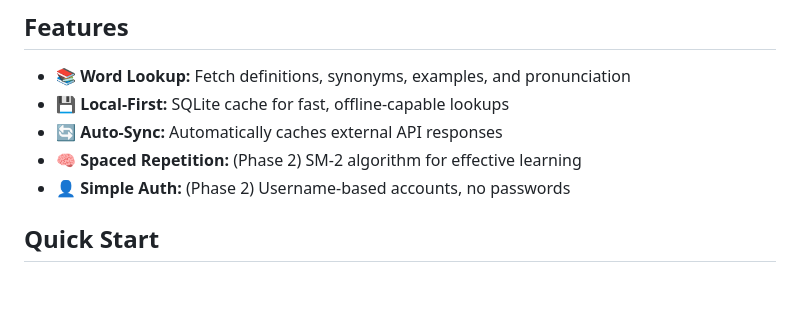
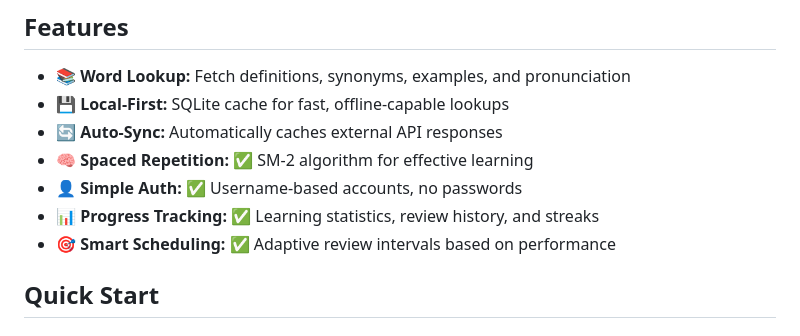
Before and after one commit to emintham/words, a Markdown page: README.md, the part around one of its changes. Rendered like a GitHub page; blank space fills up the shorter version.

```diff
--- a/README.md
+++ b/README.md
@@ -7,8 +7,10 @@ A Go-based REST API for vocabulary learning with local caching and spaced repeti
 - 📚 **Word Lookup:** Fetch definitions, synonyms, examples, and pronunciation
 - 💾 **Local-First:** SQLite cache for fast, offline-capable lookups
 - 🔄 **Auto-Sync:** Automatically caches external API responses
-- 🧠 **Spaced Repetition:** (Phase 2) SM-2 algorithm for effective learning
-- 👤 **Simple Auth:** (Phase 2) Username-based accounts, no passwords
+- 🧠 **Spaced Repetition:** ✅ SM-2 algorithm for effective learning
+- 👤 **Simple Auth:** ✅ Username-based accounts, no passwords
+- 📊 **Progress Tracking:** ✅ Learning statistics, review history, and streaks
+- 🎯 **Smart Scheduling:** ✅ Adaptive review intervals based on performance
 
 ## Quick Start
 
```
Also changed, not shown: other parts of README.md (+28 -9 lines), PROGRESS.md (+53 -21 lines).
